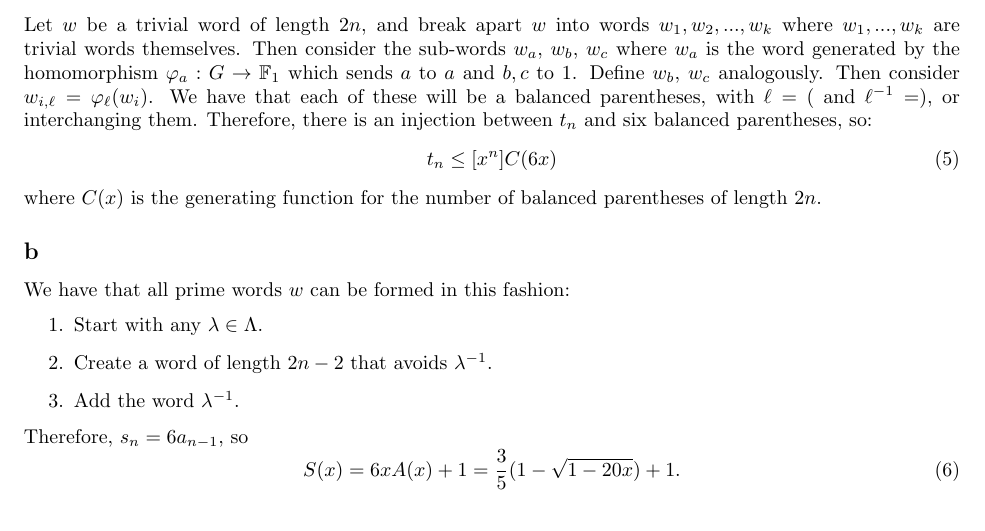
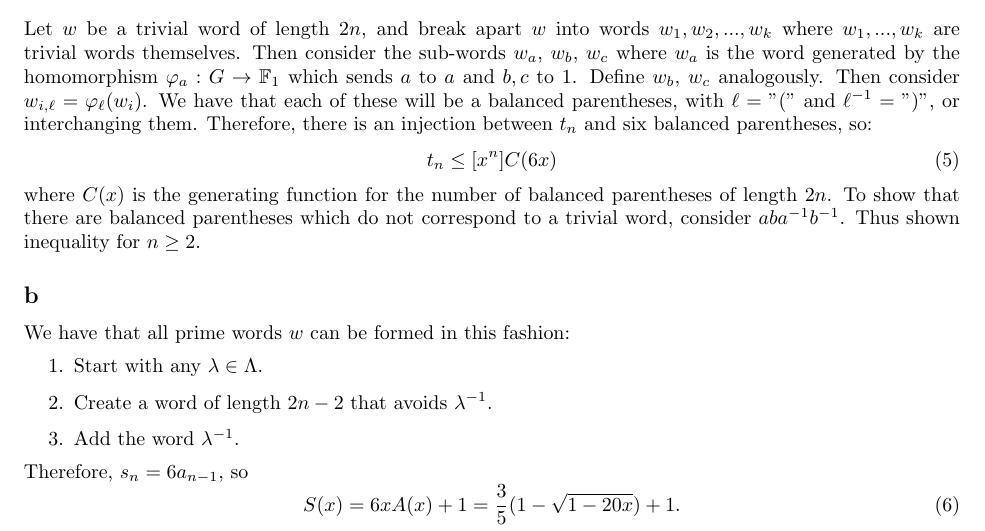
Before and after one commit to ErickLuu/Honours-Project-Notes, a LaTeX problem sheet (Notes/Combinatorics/Assignment 2/Assignment 2.tex): part of page 3 of 9, cut so that both start at the same text. Compiled offline with pdfLaTeX.

Commit message:
Worked on assignment 2 notes

```diff
--- a/Notes/Combinatorics/Assignment 2/Assignment 2.tex
+++ b/Notes/Combinatorics/Assignment 2/Assignment 2.tex
@@ -71,12 +71,12 @@ We have that $(1-4x)^{-1/2} =\sum_{n \geq 0} \binom{-\frac{1}{2}}{n}(-1)^n (4)^n
 \newpage
 \section{Question 2}
 \subsection*{a}
-Let $w$ be a trivial word of length $2n$, and break apart $w$ into words $w_1, w_2, ... , w_k$ where $w_1, ..., w_k$ are trivial words themselves. Then consider the sub-words $w_a$, $w_b$, $w_c$ where $w_a$ is the word generated by the homomorphism $\varphi_a: G \rightarrow \mathbb{F}_1$ which sends $a$ to $a$ and $b, c$ to $1$. Define $w_b$, $w_c$ analogously. Then consider $w_{i, \ell} = \varphi_\ell(w_i)$. We have that each of these will be a balanced parentheses, with $\ell = ($ and $\ell^{-1} = )$, or interchanging them. Therefore, there is an injection between $t_n$ and six balanced parentheses, so:
+Let $w$ be a trivial word of length $2n$, and break apart $w$ into words $w_1, w_2, ... , w_k$ where $w_1, ..., w_k$ are trivial words themselves. Then consider the sub-words $w_a$, $w_b$, $w_c$ where $w_a$ is the word generated by the homomorphism $\varphi_a: G \rightarrow \mathbb{F}_1$ which sends $a$ to $a$ and $b, c$ to $1$. Define $w_b$, $w_c$ analogously. Then consider $w_{i, \ell} = \varphi_\ell(w_i)$. We have that each of these will be a balanced parentheses, with $\ell = "("$ and $\ell^{-1} = ")"$, or interchanging them. Therefore, there is an injection between $t_n$ and six balanced parentheses, so:
 \begin{equation}
 	t_n \leq [x^n]C(6x)
 \end{equation}
 where $C(x)$ is the generating function for the number of balanced parentheses of length $2n$.
-
+To show that there are balanced parentheses which do not correspond to a trivial word, consider $aba^{-1}b^{-1}$. Thus shown inequality for $n \geq 2$.
 \subsection*{b}
 We have that all prime words $w$ can be formed in this fashion:
 \begin{enumerate}
```
